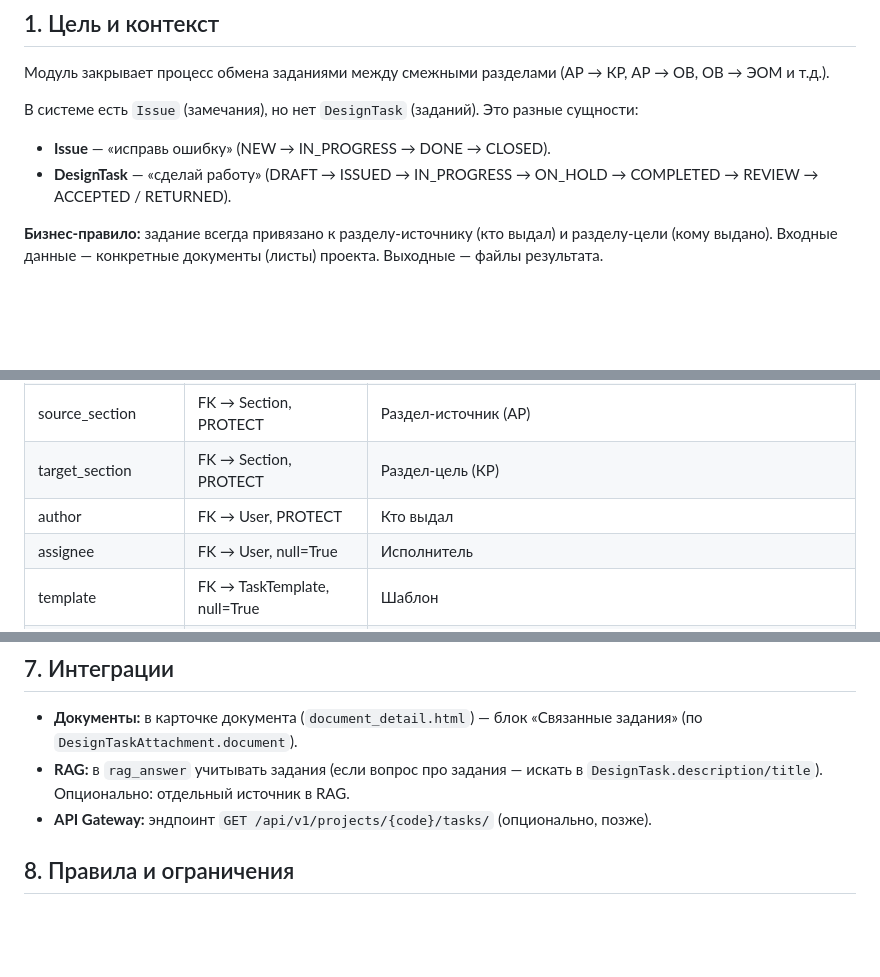
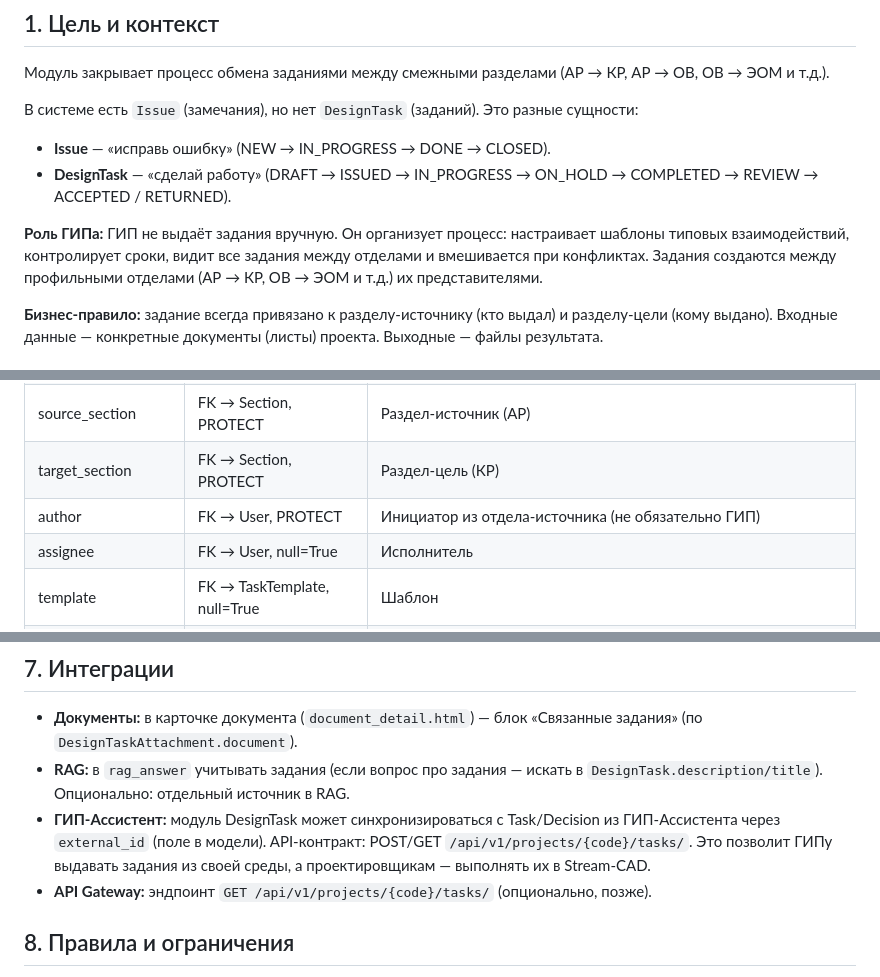
Before and after one commit to ABEL678/sod-project, a Markdown page: docs/DESIGN_TASKS_SPEC.md, 3 parts joined by grey strips. GitHub-like rendering; blank space fills up the shorter version.

Commit message:
docs(design-tasks): роль ГИПа (координатор) + интеграция с ГИП-Ассистентом

```diff
--- a/docs/DESIGN_TASKS_SPEC.md
+++ b/docs/DESIGN_TASKS_SPEC.md
@@ -13,6 +13,8 @@
 - **Issue** — «исправь ошибку» (NEW → IN_PROGRESS → DONE → CLOSED).
 - **DesignTask** — «сделай работу» (DRAFT → ISSUED → IN_PROGRESS → ON_HOLD → COMPLETED → REVIEW → ACCEPTED / RETURNED).
 
+**Роль ГИПа:** ГИП не выдаёт задания вручную. Он организует процесс: настраивает шаблоны типовых взаимодействий, контролирует сроки, видит все задания между отделами и вмешивается при конфликтах. Задания создаются между профильными отделами (АР → КР, ОВ → ЭОМ и т.д.) их представителями.
+
 **Бизнес-правило:** задание всегда привязано к разделу-источнику (кто выдал) и разделу-цели (кому выдано). Входные данные — конкретные документы (листы) проекта. Выходные — файлы результата.
 
 ## 2. Модели данных (storage/domain/models.py)
@@ -25,7 +27,7 @@
 | project | FK → Project, CASCADE | Проект |
 | source_section | FK → Section, PROTECT | Раздел-источник (АР) |
 | target_section | FK → Section, PROTECT | Раздел-цель (КР) |
-| author | FK → User, PROTECT | Кто выдал |
+| author | FK → User, PROTECT | Инициатор из отдела-источника (не обязательно ГИП) |
 | assignee | FK → User, null=True | Исполнитель |
 | template | FK → TaskTemplate, null=True | Шаблон |
 | title | CharField(255) | Краткое название |
@@ -224,6 +226,7 @@ def list_tasks(project, user, role_filter='all') -> QuerySet:
 
 - **Документы:** в карточке документа (`document_detail.html`) — блок «Связанные задания» (по `DesignTaskAttachment.document`).
 - **RAG:** в `rag_answer` учитывать задания (если вопрос про задания — искать в `DesignTask.description/title`). Опционально: отдельный источник в RAG.
+- **ГИП-Ассистент:** модуль DesignTask может синхронизироваться с Task/Decision из ГИП-Ассистента через `external_id` (поле в модели). API-контракт: POST/GET `/api/v1/projects/{code}/tasks/`. Это позволит ГИПу выдавать задания из своей среды, а проектировщикам — выполнять их в Stream-CAD.
 - **API Gateway:** эндпоинт `GET /api/v1/projects/{code}/tasks/` (опционально, позже).
 
 ## 8. Правила и ограничения
```
